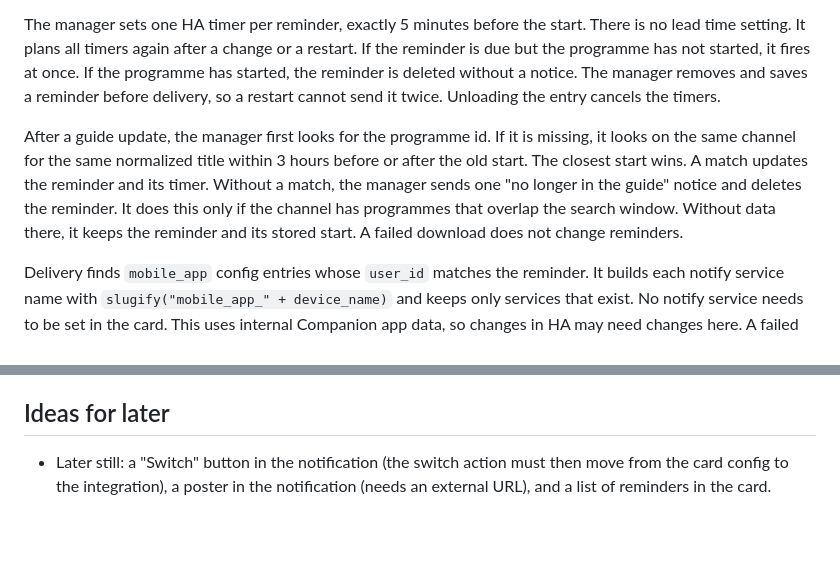
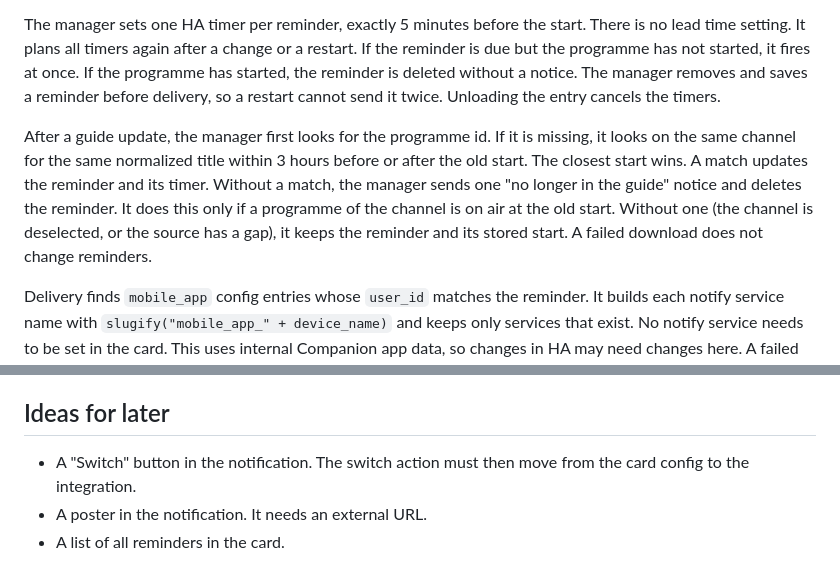
Before and after one commit to dariuszpaluch/ha-tv-guide, a Markdown page: docs/design.md, 2 parts joined by grey strips. Drawn GitHub-style; blank space fills up the shorter version.

```diff
--- a/docs/design.md
+++ b/docs/design.md
@@ -98,7 +98,7 @@ Reminders have their own HA `Store` at `<config>/.storage/tv_guide.<entry_id>.re
 
 The manager sets one HA timer per reminder, exactly 5 minutes before the start. There is no lead time setting. It plans all timers again after a change or a restart. If the reminder is due but the programme has not started, it fires at once. If the programme has started, the reminder is deleted without a notice. The manager removes and saves a reminder before delivery, so a restart cannot send it twice. Unloading the entry cancels the timers.
 
-After a guide update, the manager first looks for the programme id. If it is missing, it looks on the same channel for the same normalized title within 3 hours before or after the old start. The closest start wins. A match updates the reminder and its timer. Without a match, the manager sends one "no longer in the guide" notice and deletes the reminder. It does this only if the channel has programmes that overlap the search window. Without data there, it keeps the reminder and its stored start. A failed download does not change reminders.
+After a guide update, the manager first looks for the programme id. If it is missing, it looks on the same channel for the same normalized title within 3 hours before or after the old start. The closest start wins. A match updates the reminder and its timer. Without a match, the manager sends one "no longer in the guide" notice and deletes the reminder. It does this only if a programme of the channel is on air at the old start. Without one (the channel is deselected, or the source has a gap), it keeps the reminder and its stored start. A failed download does not change reminders.
 
 Delivery finds `mobile_app` config entries whose `user_id` matches the reminder. It builds each notify service name with `slugify("mobile_app_" + device_name)` and keeps only services that exist. No notify service needs to be set in the card. This uses internal Companion app data, so changes in HA may need changes here. A failed notify call is logged and does not stop delivery to the other phones.
 
@@ -145,4 +145,6 @@ The card shows a bell in programme details only when the start is more than 5 mi
 
 ## Ideas for later
 
-- Later still: a "Switch" button in the notification (the switch action must then move from the card config to the integration), a poster in the notification (needs an external URL), and a list of reminders in the card.
+- A "Switch" button in the notification. The switch action must then move from the card config to the integration.
+- A poster in the notification. It needs an external URL.
+- A list of all reminders in the card.
```
Also changed, not shown: README.md (+2 -2 lines).
